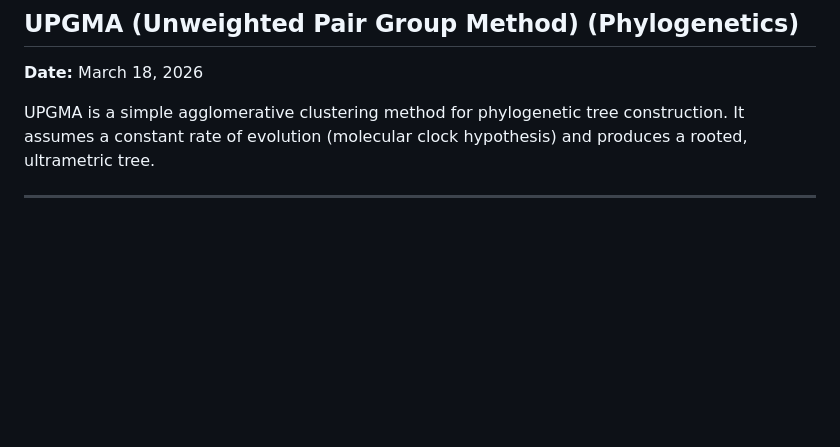
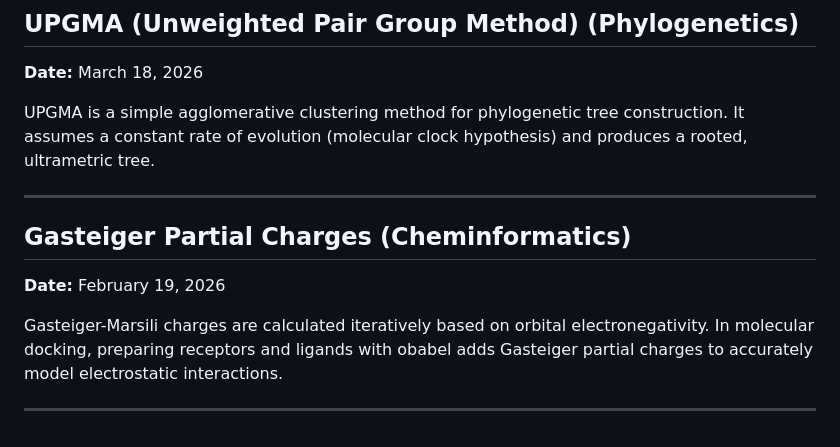
Before and after one commit to ShlomoHajizadeh/Bioinformatics, a Markdown page: Bioinformatics_Research_Journal.md, the part around the change. GitHub-like rendering; blank space fills up the shorter version.

Commit message:
docs: explain Gasteiger partial charge calculations in obabel - part 308

```diff
--- a/Bioinformatics_Research_Journal.md
+++ b/Bioinformatics_Research_Journal.md
@@ -2150,3 +2150,10 @@ Neighbor-joining is a bottom-up clustering method used to construct phylogenetic
 UPGMA is a simple agglomerative clustering method for phylogenetic tree construction. It assumes a constant rate of evolution (molecular clock hypothesis) and produces a rooted, ultrametric tree.
 
 ---
+
+## Gasteiger Partial Charges (Cheminformatics)
+**Date:** February 19, 2026
+
+Gasteiger-Marsili charges are calculated iteratively based on orbital electronegativity. In molecular docking, preparing receptors and ligands with obabel adds Gasteiger partial charges to accurately model electrostatic interactions.
+
+---
```
